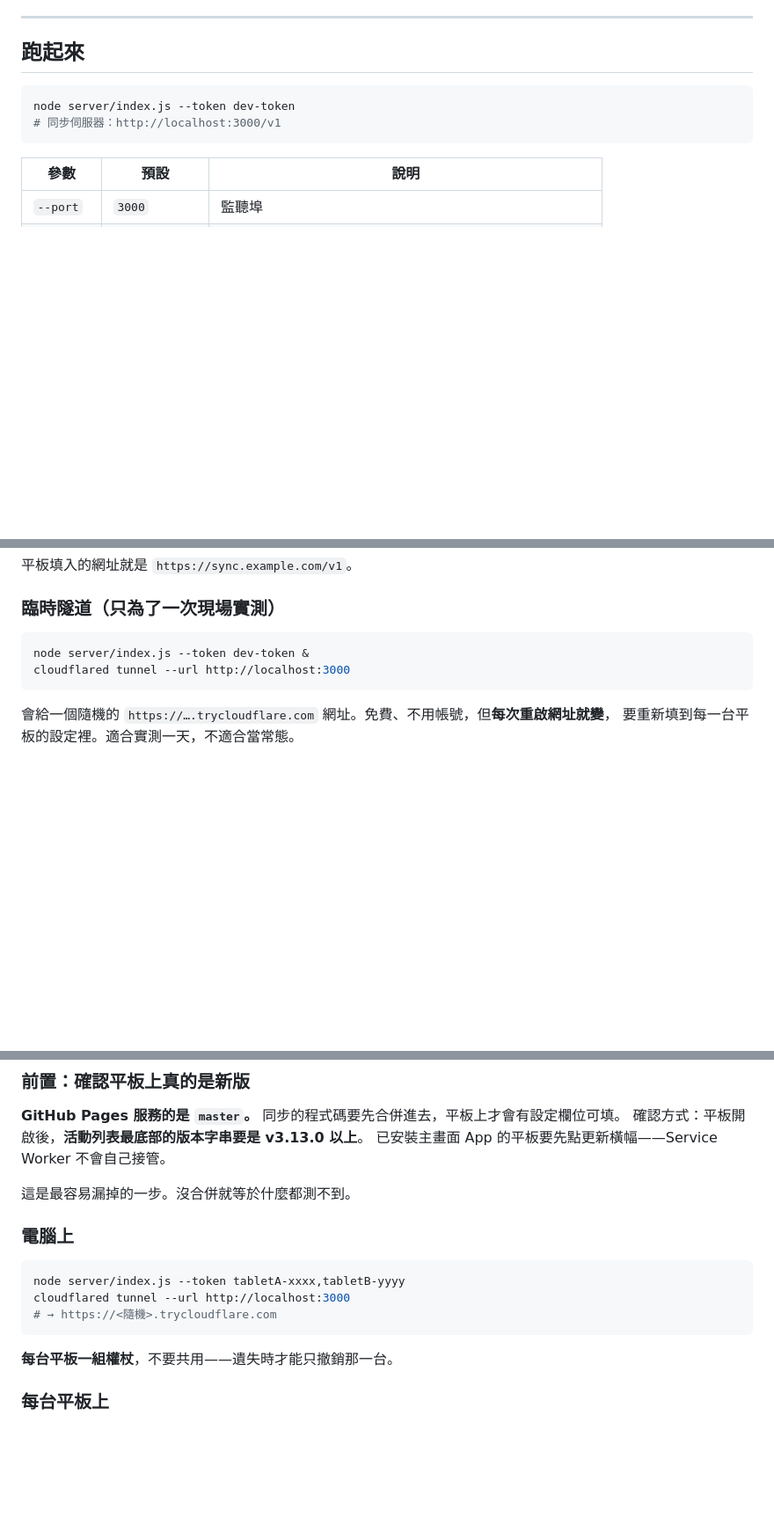
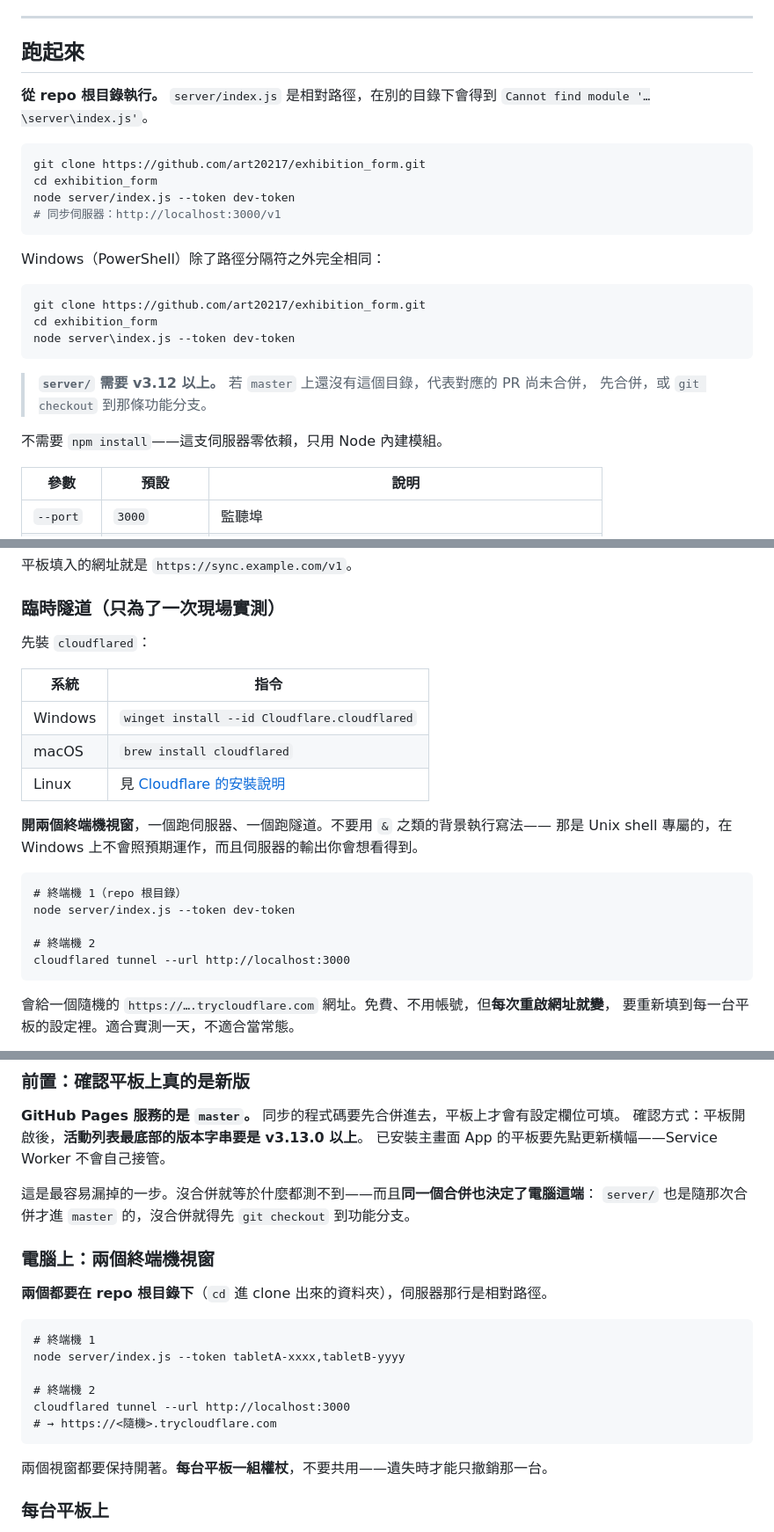
Before and after one commit to art20217/exhibition_form, a Markdown page: server/README.md, 3 parts joined by grey strips. Shown at 88% size. GitHub-like rendering; blank space fills up the shorter version.

Commit message:
server/README：補上工作目錄與 Windows 的執行方式
第一次照文件實際操作就撞牆：

  Error: Cannot find module 'C:\Users\user\server\index.js'

三個問題疊在一起，都是文件的，不是程式的：

- 沒說要從 repo 根目錄執行。node server/index.js 是相對路徑，文件卻沒有任何一句
  提到要先 cd 進 clone 出來的目錄。現在給完整的 clone → cd → run 序列。
- 沒說 server/ 需要 v3.12 以上。PR 尚未合併時 master 上根本沒有這個目錄，文件卻
  寫得像 clone 下來就有。實測那一節的「前置」也補了同一件事——同一個合併同時決定
  平板端與電腦端，這點原本只講了平板。
- 指令是 Unix 寫法。臨時隧道那段用了 & 背景執行，而實際操作的機器是 Windows。
  改為明確的「終端機 1／終端機 2」，兩個系統都成立，展場現場也比較好照著做；
  順便補上 cloudflared 的安裝指令。

這份文件的用途之一是交給日後實作伺服器的人，所以它在別人的機器上跑不起來，比程式碼
有 bug 更該修——程式碼至少有測試守著，文件沒有。

實際驗證過從 repo 根目錄啟動並打了一次 /v1/records。全套 24/24 通過。

Co-Authored-By: Claude Opus 5 <noreply@anthropic.com>
Claude-Session: https://claude.ai/code/session_01WqHoynTLK5n9d6kz2DCUrT

````diff
--- a/server/README.md
+++ b/server/README.md
@@ -18,10 +18,28 @@ D1、R2 或任何平台原生服務會更短也更省事，但那會把契約綁
 
 ## 跑起來
 
+**從 repo 根目錄執行。** `server/index.js` 是相對路徑，在別的目錄下會得到
+`Cannot find module '…\server\index.js'`。
+
 ```bash
+git clone https://github.com/art20217/exhibition_form.git
+cd exhibition_form
 node server/index.js --token dev-token
 # 同步伺服器：http://localhost:3000/v1
 ```
+
+Windows（PowerShell）除了路徑分隔符之外完全相同：
+
+```powershell
+git clone https://github.com/art20217/exhibition_form.git
+cd exhibition_form
+node server\index.js --token dev-token
+```
+
+> **`server/` 需要 v3.12 以上。** 若 `master` 上還沒有這個目錄，代表對應的 PR 尚未合併，
+> 先合併，或 `git checkout` 到那條功能分支。
+
+不需要 `npm install`——這支伺服器零依賴，只用 Node 內建模組。
 
 | 參數 | 預設 | 說明 |
 |---|---|---|
@@ -85,8 +103,22 @@ WantedBy=multi-user.target
 
 ### 臨時隧道（只為了一次現場實測）
 
-```bash
-node server/index.js --token dev-token &
+先裝 `cloudflared`：
+
+| 系統 | 指令 |
+|---|---|
+| Windows | `winget install --id Cloudflare.cloudflared` |
+| macOS | `brew install cloudflared` |
+| Linux | 見 [Cloudflare 的安裝說明](https://developers.cloudflare.com/cloudflare-one/connections/connect-networks/downloads/) |
+
+**開兩個終端機視窗**，一個跑伺服器、一個跑隧道。不要用 `&` 之類的背景執行寫法——
+那是 Unix shell 專屬的，在 Windows 上不會照預期運作，而且伺服器的輸出你會想看得到。
+
+```
+# 終端機 1（repo 根目錄）
+node server/index.js --token dev-token
+
+# 終端機 2
 cloudflared tunnel --url http://localhost:3000
 ```
 
@@ -103,17 +135,23 @@ cloudflared tunnel --url http://localhost:3000
 確認方式：平板開啟後，**活動列表最底部的版本字串要是 v3.13.0 以上**。
 已安裝主畫面 App 的平板要先點更新橫幅——Service Worker 不會自己接管。
 
-這是最容易漏掉的一步。沒合併就等於什麼都測不到。
+這是最容易漏掉的一步。沒合併就等於什麼都測不到——而且**同一個合併也決定了電腦這端**：
+`server/` 也是隨那次合併才進 `master` 的，沒合併就得先 `git checkout` 到功能分支。
 
-### 電腦上
+### 電腦上：兩個終端機視窗
 
-```bash
+**兩個都要在 repo 根目錄下**（`cd` 進 clone 出來的資料夾），伺服器那行是相對路徑。
+
+```
+# 終端機 1
 node server/index.js --token tabletA-xxxx,tabletB-yyyy
+
+# 終端機 2
 cloudflared tunnel --url http://localhost:3000
 # → https://<隨機>.trycloudflare.com
 ```
 
-**每台平板一組權杖**，不要共用——遺失時才能只撤銷那一台。
+兩個視窗都要保持開著。**每台平板一組權杖**，不要共用——遺失時才能只撤銷那一台。
 
 ### 每台平板上
 
````
